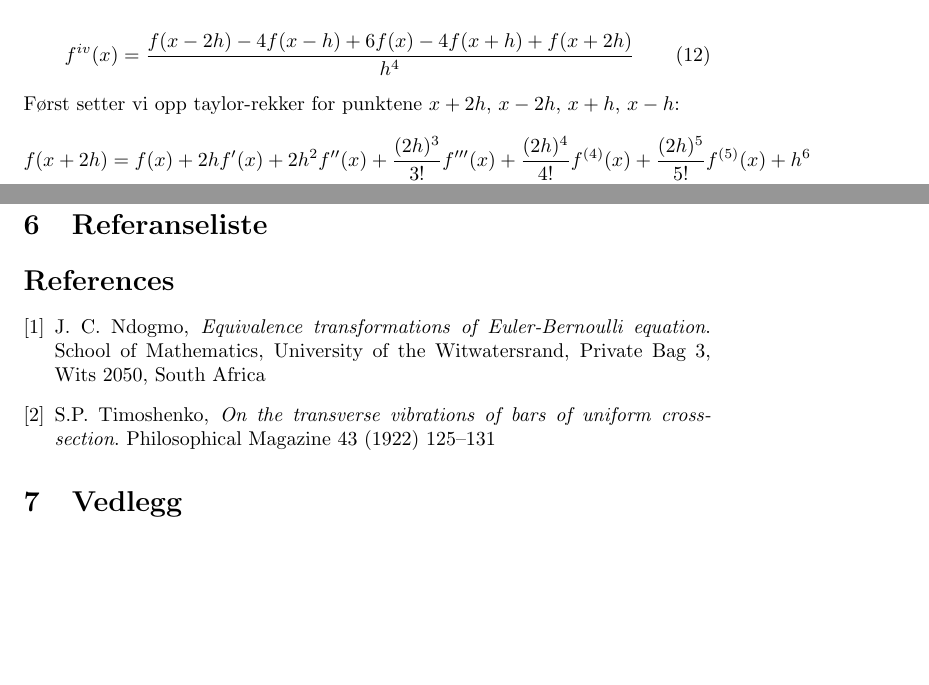
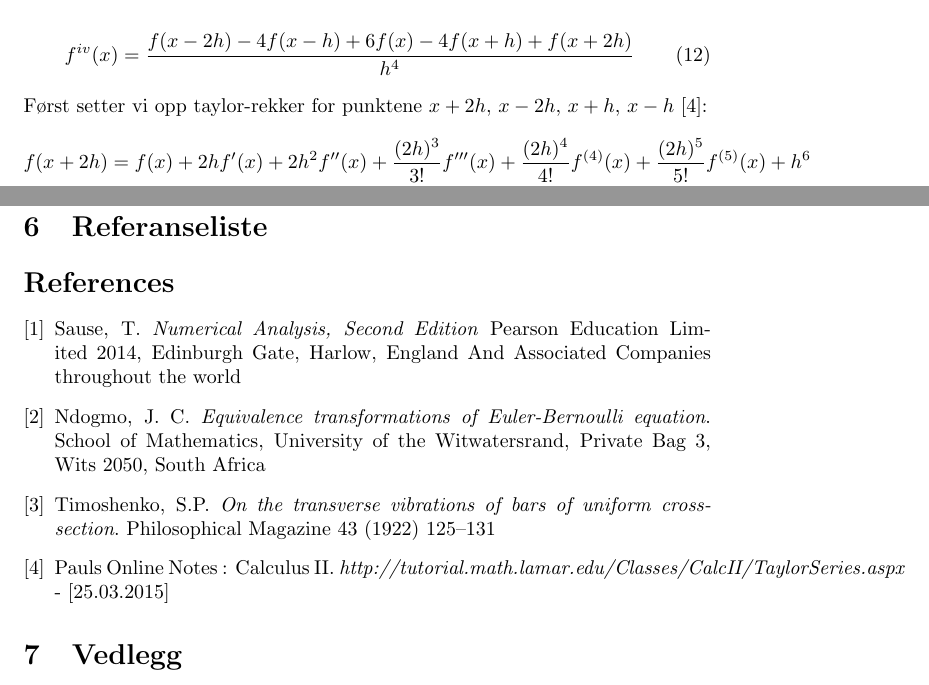
Before and after one commit to TeamTobb/Math2-project1, a LaTeX document (Project 1.tex, which reads sections/Bibliograph/Bibliography.tex, sections/Proof1/Proof1.tex): two parts of pages 8 and 26 of 26, joined at a grey line, cut so that both start at the same text, the shorter picture padded with empty space. Compiled offline with pdfLaTeX.

Commit message:
Added new referances.

```diff
--- a/sections/Bibliograph/Bibliography.tex
+++ b/sections/Bibliograph/Bibliography.tex
@@ -1,14 +1,22 @@
 \begin{thebibliography}{9}
+\bibitem{Boka}
+  Sause, T.
+  \emph{Numerical Analysis, Second Edition}
+  Pearson Education Limited 2014, Edinburgh Gate, Harlow, England And Associated Companies throughout the world
 
 \bibitem{NdogmoEB}
-  J. C. Ndogmo,
+  Ndogmo, J. C.
   \emph{Equivalence transformations of Euler-Bernoulli equation}.
   School of Mathematics, University of the Witwatersrand, Private Bag 3, Wits 2050, South
 Africa
 
 \bibitem{Timoshenko}
-  S.P. Timoshenko,
+  Timoshenko, S.P.
   \emph{On the transverse vibrations of bars of uniform cross-section}.
   Philosophical Magazine 43 (1922) 125–131
 
+\bibitem{Taylor}
+   Pauls Online Notes : Calculus II.
+    \emph{http://tutorial.math.lamar.edu/Classes/CalcII/TaylorSeries.aspx} - [25.03.2015]
+
 \end{thebibliography}
--- a/sections/Proof1/Proof1.tex
+++ b/sections/Proof1/Proof1.tex
@@ -6,7 +6,7 @@ Følgende kommer et bevis på at den fjerdederiverte (likning 2.28) kan approksi
     f^{iv}(x)=\frac{f(x-2h)-4f(x-h)+6f(x)-4f(x+h)+f(x+2h)}{h^4} \label{eq21:proove}
 \end{align}
 
-Først setter vi opp taylor-rekker for punktene $x+2h$, $x-2h$, $x+h$, $x-h$:
+Først setter vi opp taylor-rekker for punktene $x+2h$, $x-2h$, $x+h$, $x-h$ \cite{Taylor}:
 \begin{align}
     f(x+2h)&=f(x)+2hf'(x)+2h^2f''(x)+\frac{(2h)^3}{3!}f'''(x)+\frac{(2h)^4}{4!}f^{(4)}(x)+\frac{(2h)^5}{5!}f^{(5)}(x)+h^6\nonumber\\
     f(x-2h)&=f(x)-2hf'(x)+2h^2f''(x)-\frac{(2h)^3}{3!}f'''(x)+\frac{(2h)^4}{4!}f^{(4)}(x)-\frac{(2h)^5}{5!}f^{(5)}(x)+h^6\nonumber\\
```
Also changed, not shown: Project 1.pdf, 4 other files.
